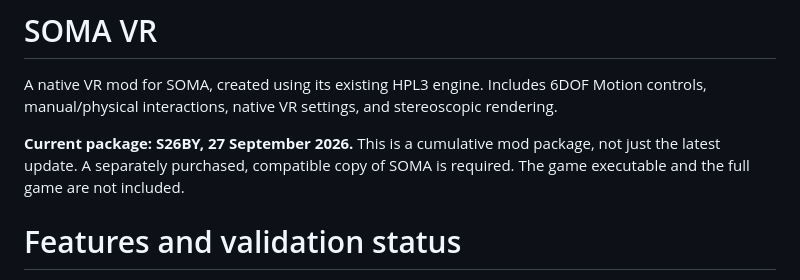
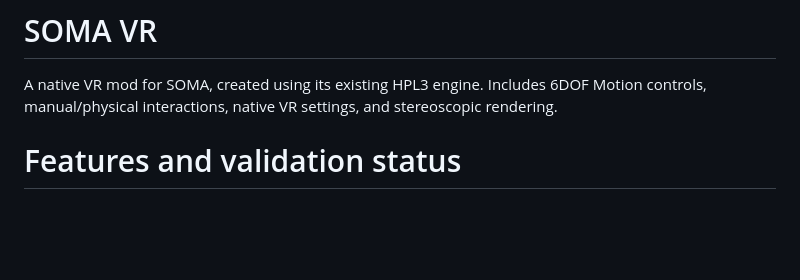
Before and after one commit to Bateau01/SOMA-VR, a Markdown page: README.md, the part around the change. GitHub-like rendering; blank space fills up the shorter version.

Commit message:
Update README
Removed outdated package information from README.

```diff
--- a/README.md
+++ b/README.md
@@ -1,8 +1,6 @@
 # SOMA VR
 
 A native VR mod for SOMA, created using its existing HPL3 engine. Includes 6DOF Motion controls, manual/physical interactions, native VR settings, and stereoscopic rendering.
-
-**Current package: S26BY, 27 September 2026.** This is a cumulative mod package, not just the latest update. A separately purchased, compatible copy of SOMA is required. The game executable and the full game are not included.
 
 # Features and validation status
 
```
